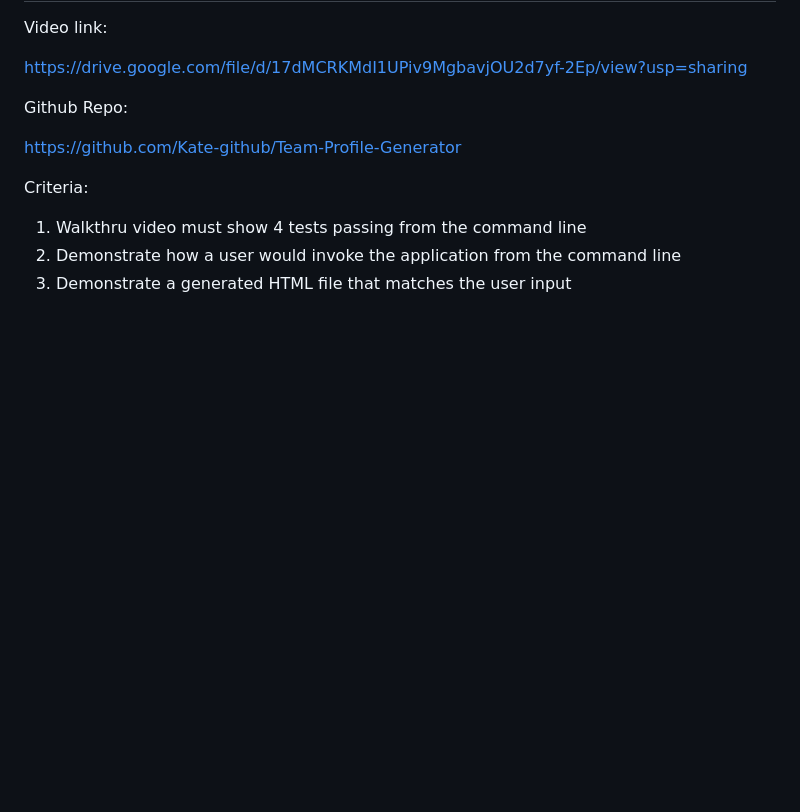
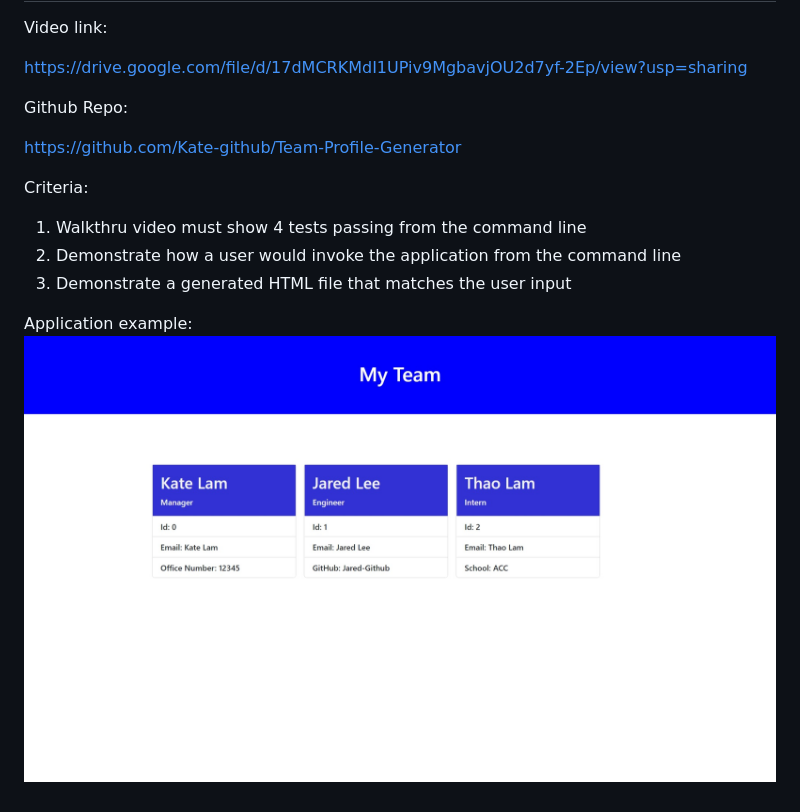
Before and after one commit to Kate-github/Team-Profile-Generator, a Markdown page: README.md, the part around the change. GitHub-like rendering; pictures changed too: Web capture_18-7-2022_16043_127.0.0.1.jpeg (added); blank space fills up the shorter version.

Commit message:
completed assignment

```diff
--- a/README.md
+++ b/README.md
@@ -14,3 +14,6 @@ Criteria:
     <li> Demonstrate how a user would invoke the application from the command line </li>
     <li> Demonstrate a generated HTML file that matches the user input </li>
 </ol>
+
+Application example:
+![alt text](./Web%20capture_18-7-2022_16043_127.0.0.1.jpeg)
```
